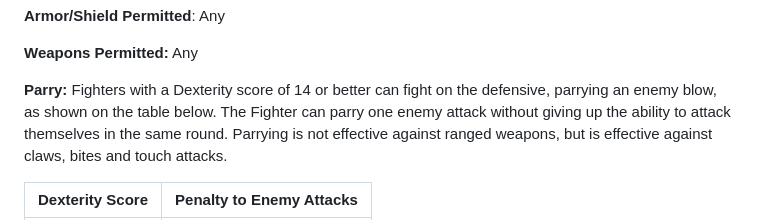
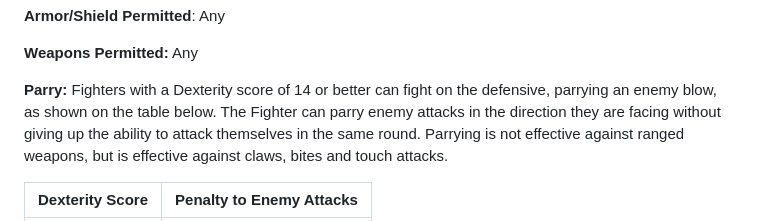
Before and after one commit to Tron0/AkladellWebsite, a Markdown page: rules.md, the part around the change. GitHub-like rendering.

Commit message:
parry description

```diff
--- a/rules.md
+++ b/rules.md
@@ -281,7 +281,7 @@ more XP.
 
 **Parry:** Fighters with a Dexterity score of 14 or better can fight on
 the defensive, parrying an enemy blow, as shown on the
-table below. The Fighter can parry one enemy attack
+table below. The Fighter can parry enemy attacks in the direction they are facing
 without giving up the ability to attack themselves in the same round.
 Parrying is not effective against ranged weapons, but is effective
 against claws, bites and touch attacks.
```
